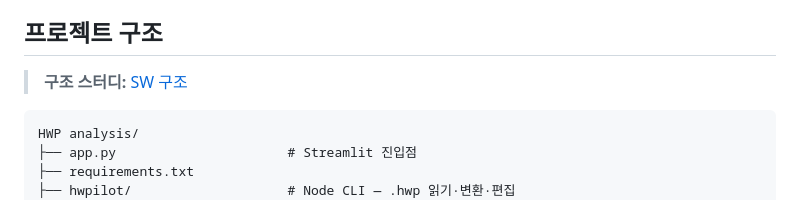
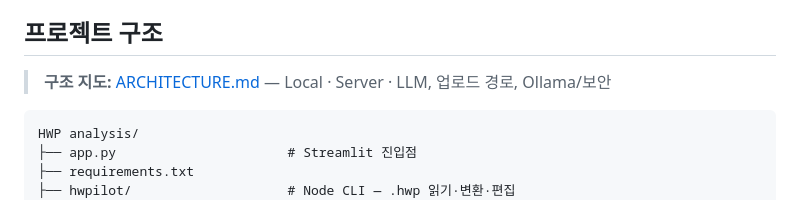
Before and after one commit to eunbijoel/HWP_analyst, a Markdown page: README.md, the part around the change. GitHub-like rendering.

````diff
--- a/README.md
+++ b/README.md
@@ -19,8 +19,7 @@
 
 ## 프로젝트 구조
 
-> **구조 스터디:** [SW 구조](../.cursor/projects/home-eunbi/canvases/hwp-analyser-architecture.canvas.tsx)
-
+> **구조 지도:** [ARCHITECTURE.md](./ARCHITECTURE.md) — Local · Server · LLM, 업로드 경로, Ollama/보안
 ```
 HWP analysis/
 ├── app.py                      # Streamlit 진입점
````
